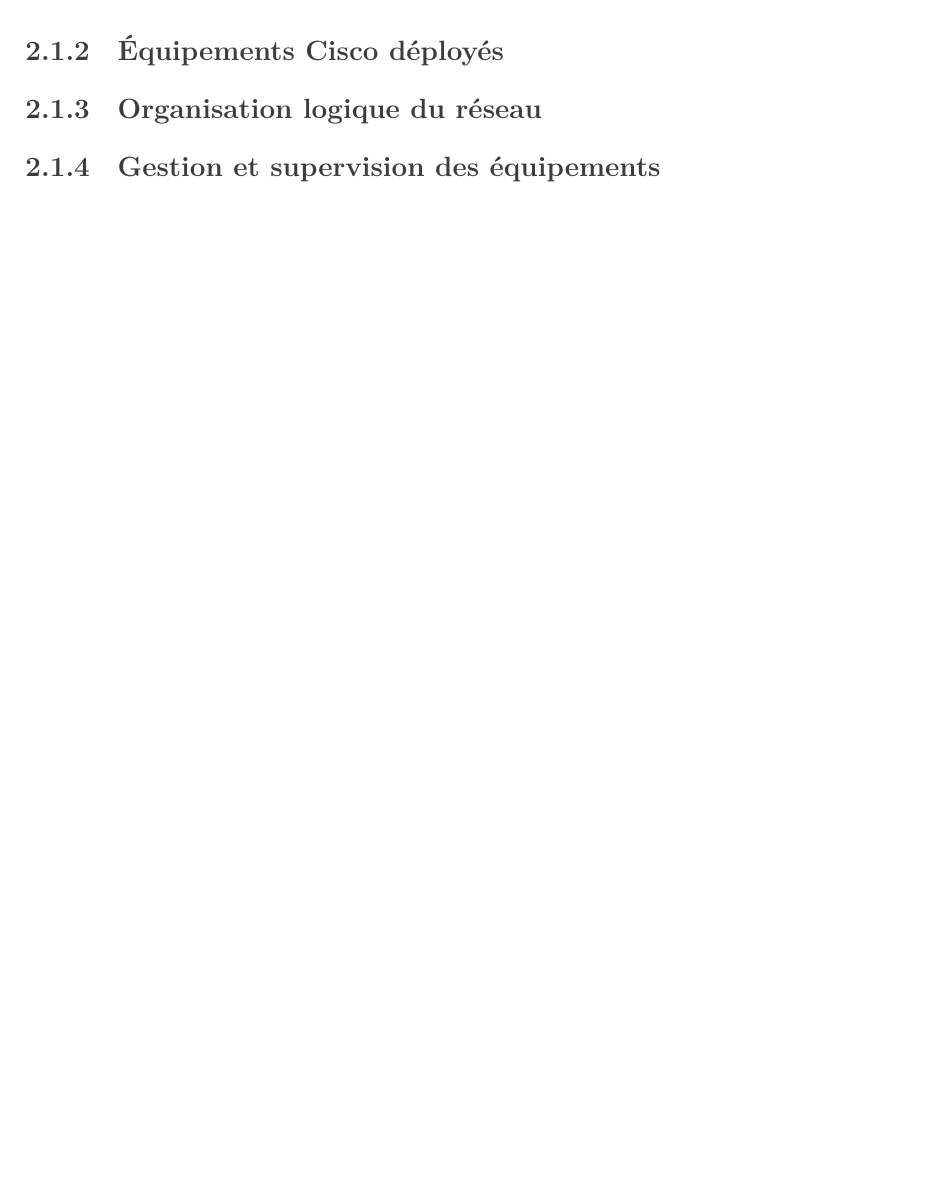
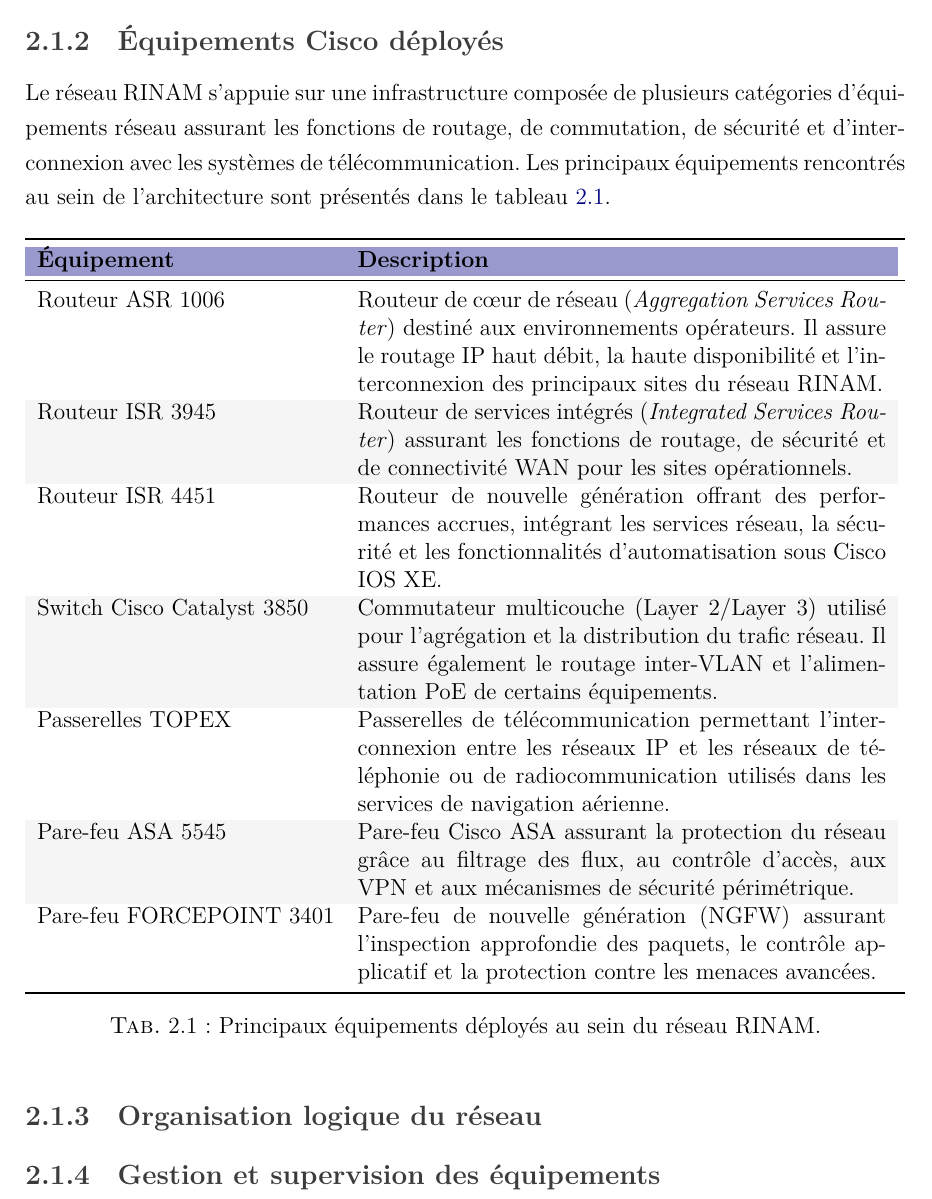
Before and after one commit to Adashi0/rapport-stage-technique, a LaTeX thesis (rapport_stage_technique.tex): part of page 23 of 23, cut so that both start at the same text, the shorter picture padded with empty space. Compiled offline with XeLaTeX.

Commit message:
chapter 2 subsubsection 2.1.2

```diff
--- a/rapport_stage_technique.tex
+++ b/rapport_stage_technique.tex
@@ -838,12 +838,57 @@
     \label{fig:architecture_crcsna_casa}
 \end{figure}
 
+\subsection{Équipements Cisco déployés}
 
+Le réseau RINAM s'appuie sur une infrastructure composée de plusieurs catégories
+d'équipements réseau assurant les fonctions de routage, de commutation, de sécurité
+et d'interconnexion avec les systèmes de télécommunication. Les principaux équipements
+rencontrés au sein de l'architecture sont présentés dans le tableau~\ref{tab:equipements_cisco_rinam}.
 
+\begin{table}[H]
+  \centering
+  \rowcolors{2}{lightgray}{white}
+  \begin{tabularx}{\textwidth}{lX}
+    \toprule
+    \rowcolor{primary!40}
+    \textbf{Équipement} & \textbf{Description} \\
+    \midrule
+    Routeur ASR 1006 &
+    Routeur de cœur de réseau (\textit{Aggregation Services Router}) destiné
+    aux environnements opérateurs. Il assure le routage IP haut débit,
+    la haute disponibilité et l'interconnexion des principaux sites du réseau RINAM. \\
 
+    Routeur ISR 3945 &
+    Routeur de services intégrés (\textit{Integrated Services Router}) assurant
+    les fonctions de routage, de sécurité et de connectivité WAN pour les sites opérationnels. \\
 
+    Routeur ISR 4451 &
+    Routeur de nouvelle génération offrant des performances accrues, intégrant
+    les services réseau, la sécurité et les fonctionnalités d'automatisation sous Cisco IOS XE. \\
 
-\subsection{Équipements Cisco déployés}
+    Switch Cisco Catalyst 3850 &
+    Commutateur multicouche (Layer 2/Layer 3) utilisé pour l'agrégation et la
+    distribution du trafic réseau. Il assure également le routage inter-VLAN et
+    l'alimentation PoE de certains équipements. \\
+
+    Passerelles TOPEX &
+    Passerelles de télécommunication permettant l'interconnexion entre les réseaux
+    IP et les réseaux de téléphonie ou de radiocommunication utilisés dans les services
+    de navigation aérienne. \\
+
+    Pare-feu ASA 5545 &
+    Pare-feu Cisco ASA assurant la protection du réseau grâce au filtrage des flux,
+    au contrôle d'accès, aux VPN et aux mécanismes de sécurité périmétrique. \\
+
+    Pare-feu FORCEPOINT 3401 &
+    Pare-feu de nouvelle génération (NGFW) assurant l'inspection approfondie des paquets,
+    le contrôle applicatif et la protection contre les menaces avancées. \\
+    \bottomrule
+  \end{tabularx}
+  \caption{Principaux équipements déployés au sein du réseau RINAM.}
+  \label{tab:equipements_cisco_rinam}
+\end{table}
+
 \subsection{Organisation logique du réseau}
 \subsection{Gestion et supervision des équipements}
 
```
Also changed, not shown: rapport_stage_technique.pdf, rapport_stage_technique.tex (2 more changed lines).
